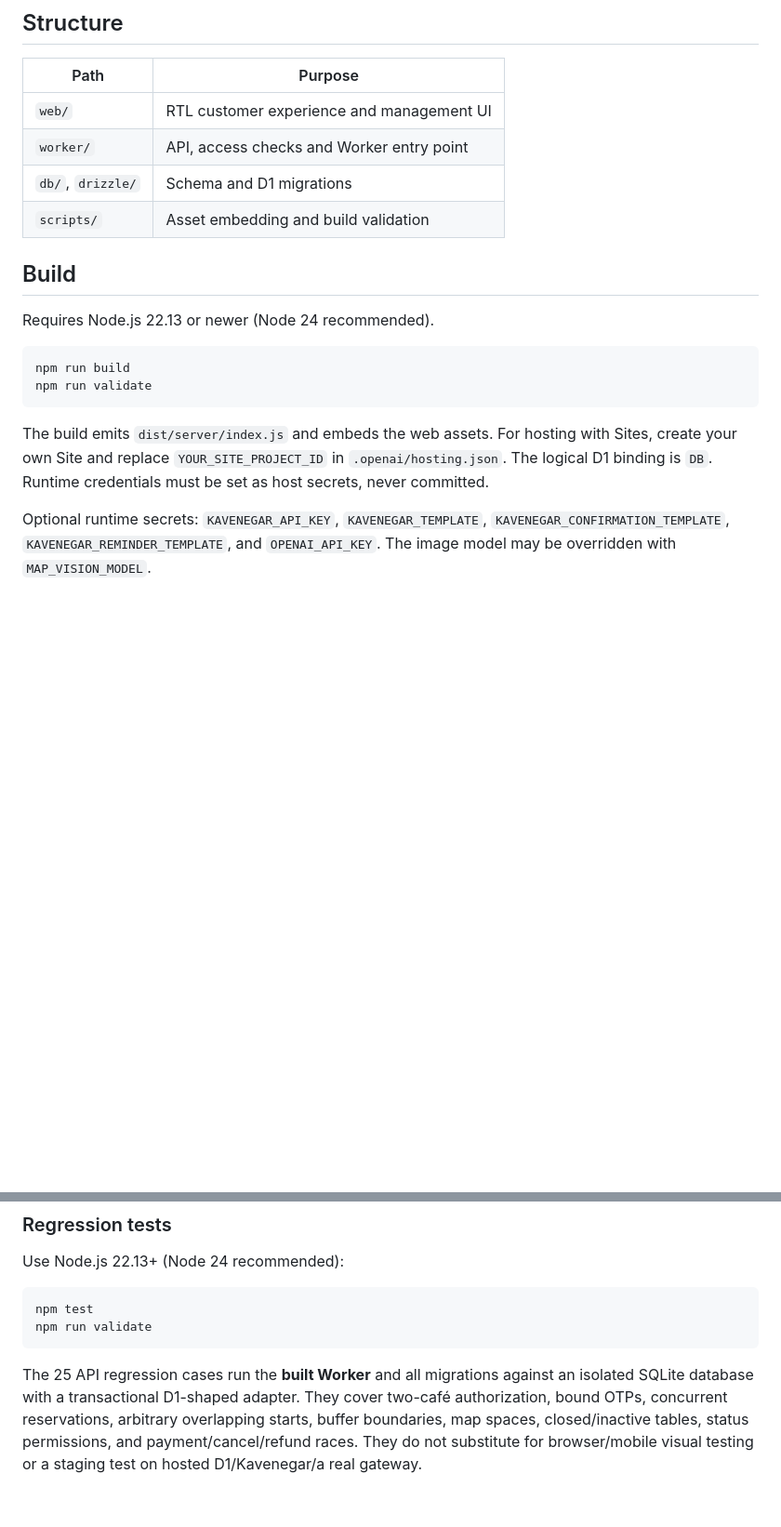
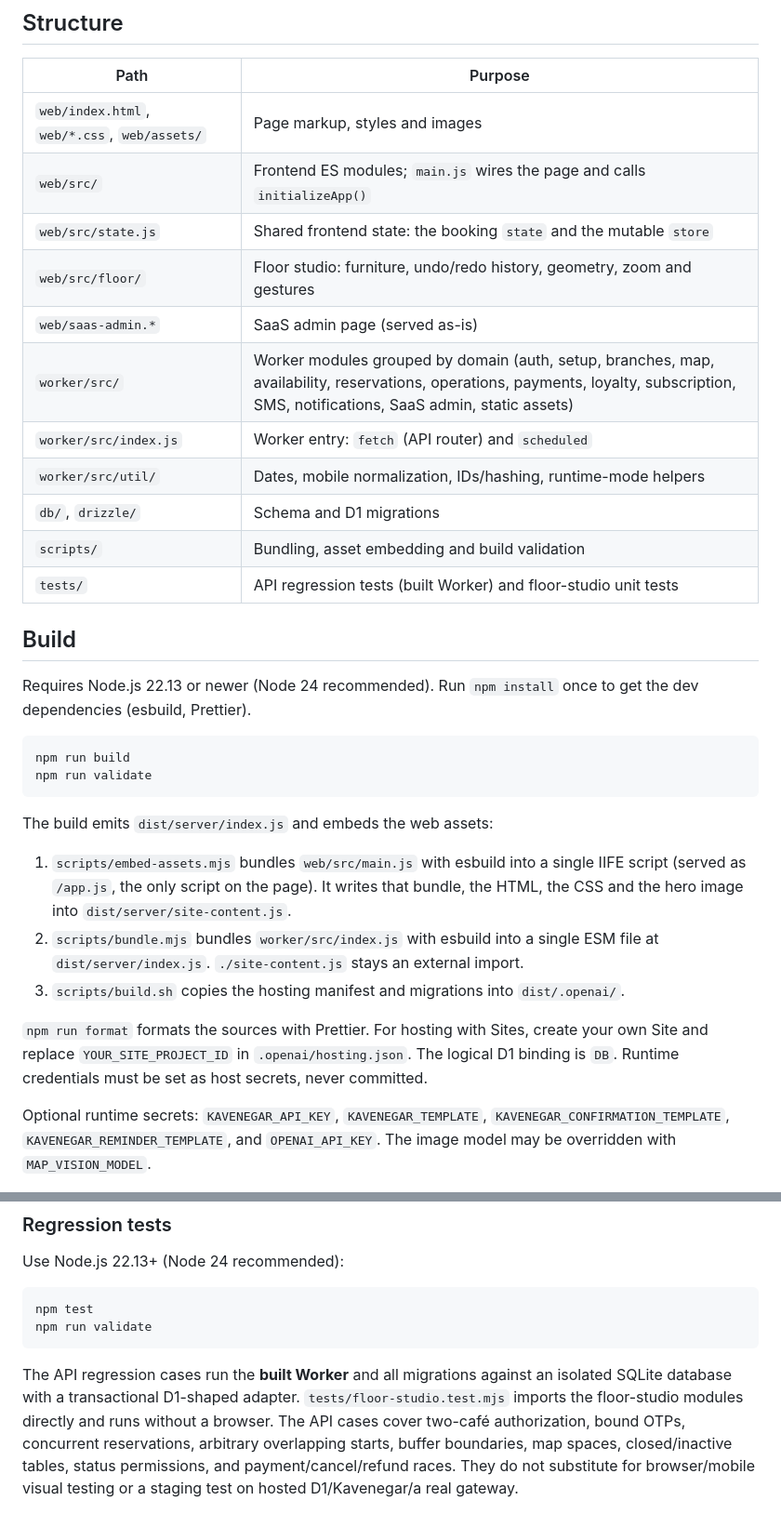
Before and after one commit to AhmadrzaPro/Mizo-cafe-reservation-, a Markdown page: README.md, 2 parts joined by grey strips. Shown at 93% size. Drawn GitHub-style; blank space fills up the shorter version.

Commit message:
A5: Document the module layout and esbuild build in README
Co-Authored-By: Claude Opus 5.5 <noreply@anthropic.com>

````diff
--- a/README.md
+++ b/README.md
@@ -15,21 +15,34 @@ A Persian, right-to-left table reservation experience for cafés, built as a Clo
 
 | Path | Purpose |
 | --- | --- |
-| `web/` | RTL customer experience and management UI |
-| `worker/` | API, access checks and Worker entry point |
+| `web/index.html`, `web/*.css`, `web/assets/` | Page markup, styles and images |
+| `web/src/` | Frontend ES modules; `main.js` wires the page and calls `initializeApp()` |
+| `web/src/state.js` | Shared frontend state: the booking `state` and the mutable `store` |
+| `web/src/floor/` | Floor studio: furniture, undo/redo history, geometry, zoom and gestures |
+| `web/saas-admin.*` | SaaS admin page (served as-is) |
+| `worker/src/` | Worker modules grouped by domain (auth, setup, branches, map, availability, reservations, operations, payments, loyalty, subscription, SMS, notifications, SaaS admin, static assets) |
+| `worker/src/index.js` | Worker entry: `fetch` (API router) and `scheduled` |
+| `worker/src/util/` | Dates, mobile normalization, IDs/hashing, runtime-mode helpers |
 | `db/`, `drizzle/` | Schema and D1 migrations |
-| `scripts/` | Asset embedding and build validation |
+| `scripts/` | Bundling, asset embedding and build validation |
+| `tests/` | API regression tests (built Worker) and floor-studio unit tests |
 
 ## Build
 
-Requires Node.js 22.13 or newer (Node 24 recommended).
+Requires Node.js 22.13 or newer (Node 24 recommended). Run `npm install` once to get the dev dependencies (esbuild, Prettier).
 
 ```bash
 npm run build
 npm run validate
 ```
 
-The build emits `dist/server/index.js` and embeds the web assets. For hosting with Sites, create your own Site and replace `YOUR_SITE_PROJECT_ID` in `.openai/hosting.json`. The logical D1 binding is `DB`. Runtime credentials must be set as host secrets, never committed.
+The build emits `dist/server/index.js` and embeds the web assets:
+
+1. `scripts/embed-assets.mjs` bundles `web/src/main.js` with esbuild into a single IIFE script (served as `/app.js`, the only script on the page). It writes that bundle, the HTML, the CSS and the hero image into `dist/server/site-content.js`.
+2. `scripts/bundle.mjs` bundles `worker/src/index.js` with esbuild into a single ESM file at `dist/server/index.js`. `./site-content.js` stays an external import.
+3. `scripts/build.sh` copies the hosting manifest and migrations into `dist/.openai/`.
+
+`npm run format` formats the sources with Prettier. For hosting with Sites, create your own Site and replace `YOUR_SITE_PROJECT_ID` in `.openai/hosting.json`. The logical D1 binding is `DB`. Runtime credentials must be set as host secrets, never committed.
 
 Optional runtime secrets: `KAVENEGAR_API_KEY`, `KAVENEGAR_TEMPLATE`, `KAVENEGAR_CONFIRMATION_TEMPLATE`, `KAVENEGAR_REMINDER_TEMPLATE`, and `OPENAI_API_KEY`. The image model may be overridden with `MAP_VISION_MODEL`.
 
@@ -74,4 +87,4 @@ npm test
 npm run validate
 ```
 
-The 25 API regression cases run the **built Worker** and all migrations against an isolated SQLite database with a transactional D1-shaped adapter. They cover two-café authorization, bound OTPs, concurrent reservations, arbitrary overlapping starts, buffer boundaries, map spaces, closed/inactive tables, status permissions, and payment/cancel/refund races. They do not substitute for browser/mobile visual testing or a staging test on hosted D1/Kavenegar/a real gateway.
+The API regression cases run the **built Worker** and all migrations against an isolated SQLite database with a transactional D1-shaped adapter. `tests/floor-studio.test.mjs` imports the floor-studio modules directly and runs without a browser. The API cases cover two-café authorization, bound OTPs, concurrent reservations, arbitrary overlapping starts, buffer boundaries, map spaces, closed/inactive tables, status permissions, and payment/cancel/refund races. They do not substitute for browser/mobile visual testing or a staging test on hosted D1/Kavenegar/a real gateway.
````
